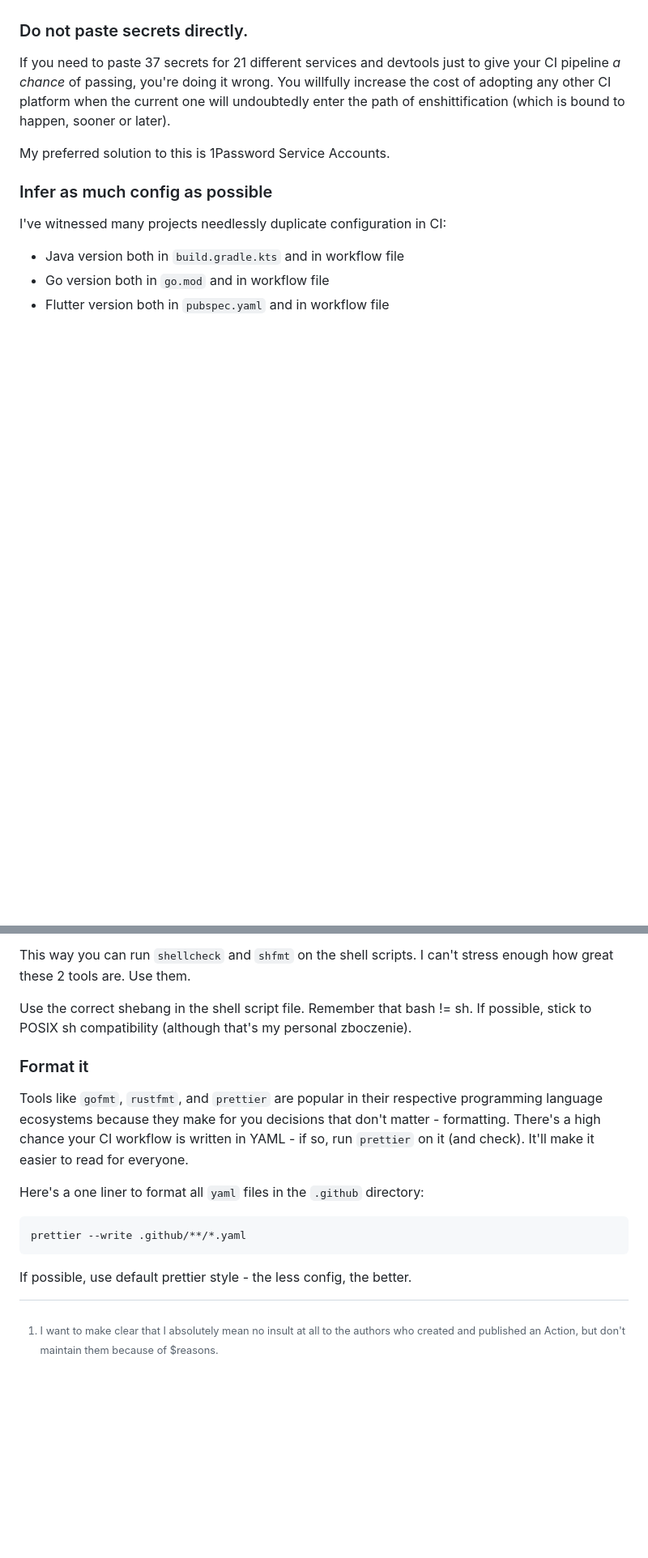
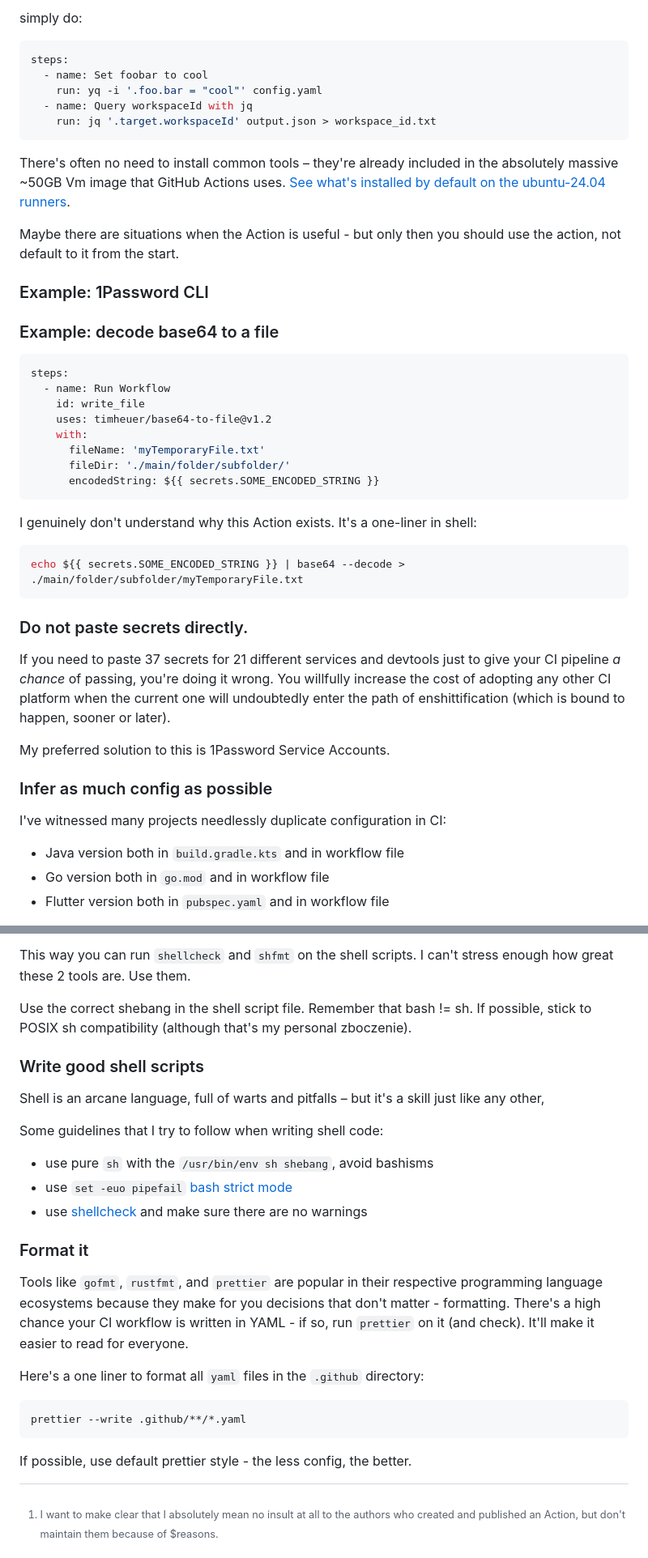
Before and after one commit to bartekpacia/garden, a Markdown page: posts/maintainable-ci.md, 2 parts joined by grey strips. Shown at 81% size. Drawn GitHub-style; blank space fills up the shorter version.

````diff
--- a/posts/maintainable-ci.md
+++ b/posts/maintainable-ci.md
@@ -54,3 +85,40 @@ _Another reason is security_, but this is [a whole another topic].
+simply do:
+
+```yaml
+steps:
+  - name: Set foobar to cool
+    run: yq -i '.foo.bar = "cool"' config.yaml
+  - name: Query workspaceId with jq
+    run: jq '.target.workspaceId' output.json > workspace_id.txt
+```
+
+There's often no need to install common tools – they're already included in the
+absolutely massive ~50GB Vm image that GitHub Actions uses. [See what's
+installed by default on the ubuntu-24.04 runners][ubuntu-runner].
+
+Maybe there are situations when the Action is useful - but only then you should
+use the action, not default to it from the start.
+
+### Example: 1Password CLI
+
+### Example: decode base64 to a file
+
+```yaml
+steps:
+  - name: Run Workflow
+    id: write_file
+    uses: timheuer/base64-to-file@v1.2
+    with:
+      fileName: 'myTemporaryFile.txt'
+      fileDir: './main/folder/subfolder/'
+      encodedString: ${{ secrets.SOME_ENCODED_STRING }}
+```
+
+I genuinely don't understand why this Action exists. It's a one-liner in shell:
+
+```shell
+echo ${{ secrets.SOME_ENCODED_STRING }} | base64 --decode > ./main/folder/subfolder/myTemporaryFile.txt
+```
 
 ### Do not paste secrets directly.
 
@@ -108,6 +176,16 @@ Use the correct shebang in the shell script file. Remember that bash != sh. If
 possible, stick to POSIX sh compatibility (although that's my personal
 zboczenie).
 
+### Write good shell scripts
+
+Shell is an arcane language, full of warts and pitfalls – but it's a
+skill just like any other,
+
+Some guidelines that I try to follow when writing shell code:
+- use pure `sh` with the `/usr/bin/env sh shebang`, avoid bashisms
+- use `set -euo pipefail` [bash strict mode]
+- use [shellcheck] and make sure there are no warnings
+
 ### Format it
 
 Tools like `gofmt`, `rustfmt`, and `prettier` are popular in their respective
````
Also changed, not shown: other parts of posts/maintainable-ci.md (+57 -20 lines).
